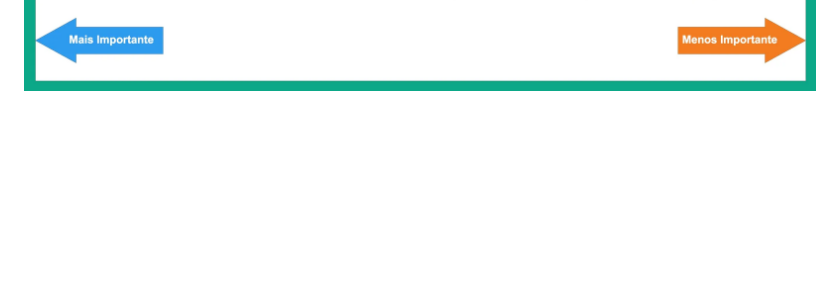
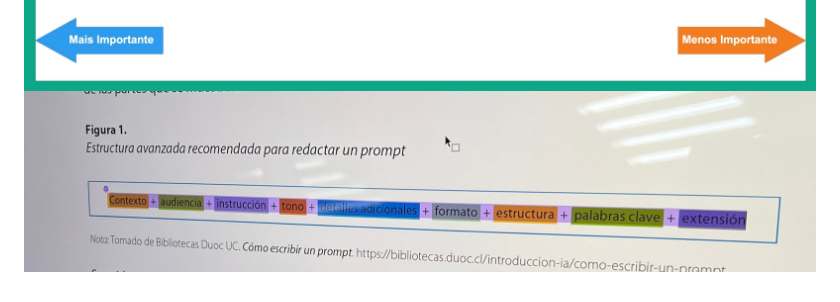
Before and after one commit to jpedroferreira07/foi-isso-que-eu-pedi, a Markdown page: docs/origem-do-projeto.md, the part around the change. GitHub-like rendering; pictures changed too: docs/material-de-referencia/revisao-sprint3.jpeg (added); blank space fills up the shorter version.

```diff
--- a/docs/origem-do-projeto.md
+++ b/docs/origem-do-projeto.md
@@ -61,3 +61,4 @@ Estes arquivos são do professor e da disciplina, ou de terceiros. Estão em `do
 ![Calendário das sprints](material-de-referencia/quadro-sprints.png)
 ![Etapas e papéis no Scrum](material-de-referencia/papeis-da-equipe.png)
 ![Régua de motivadores (exemplo NAVE Rio 2023)](material-de-referencia/moving-motivators.png)
+![Estrutura avançada de um prompt (referência)](material-de-referencia/revisao-sprint3.jpeg)
```
Also changed, not shown: docs/sprints.md (+33 -0 lines), jogo-fisico/Pecas_Robos.png (added), 6 other files.
